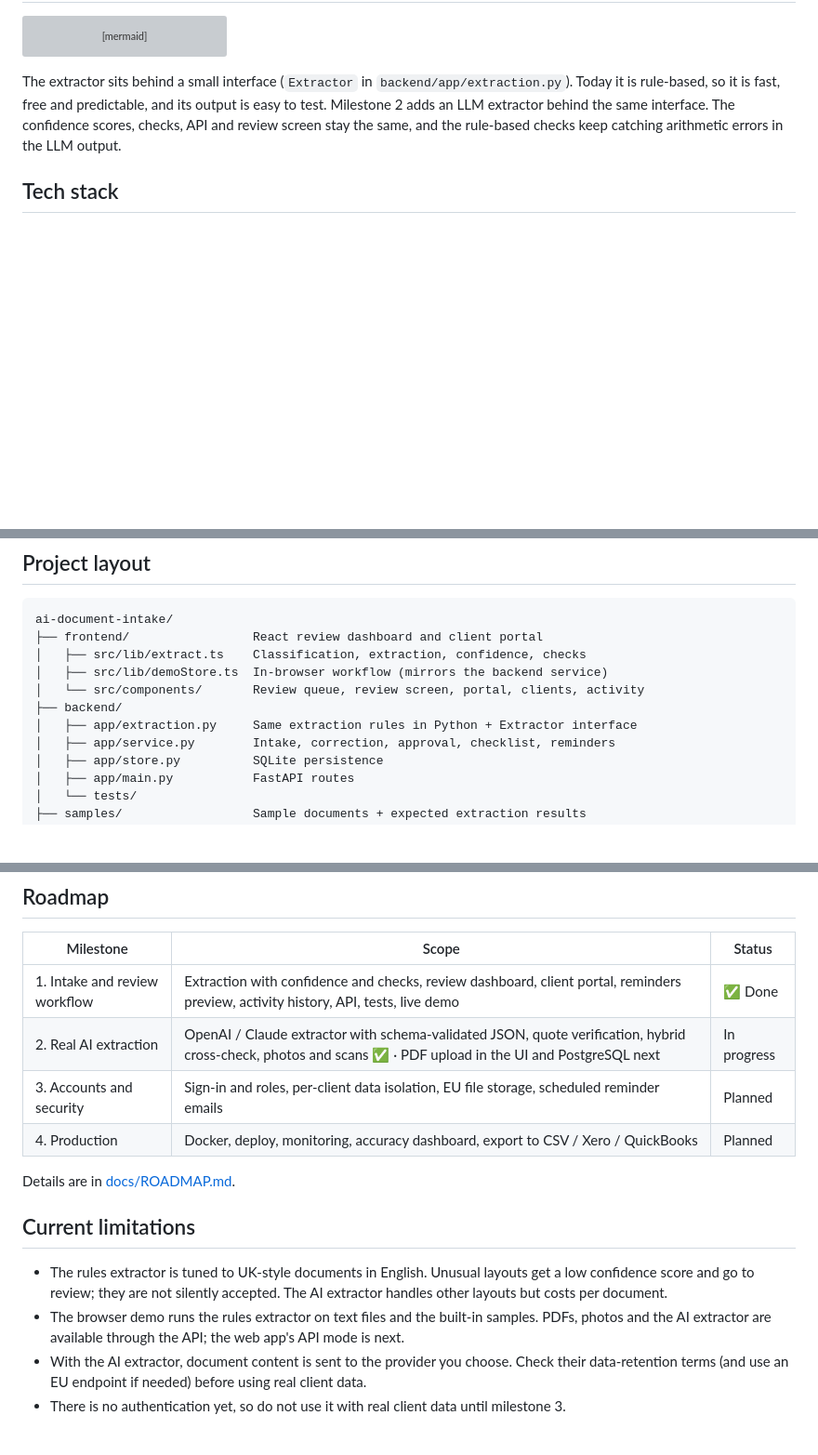
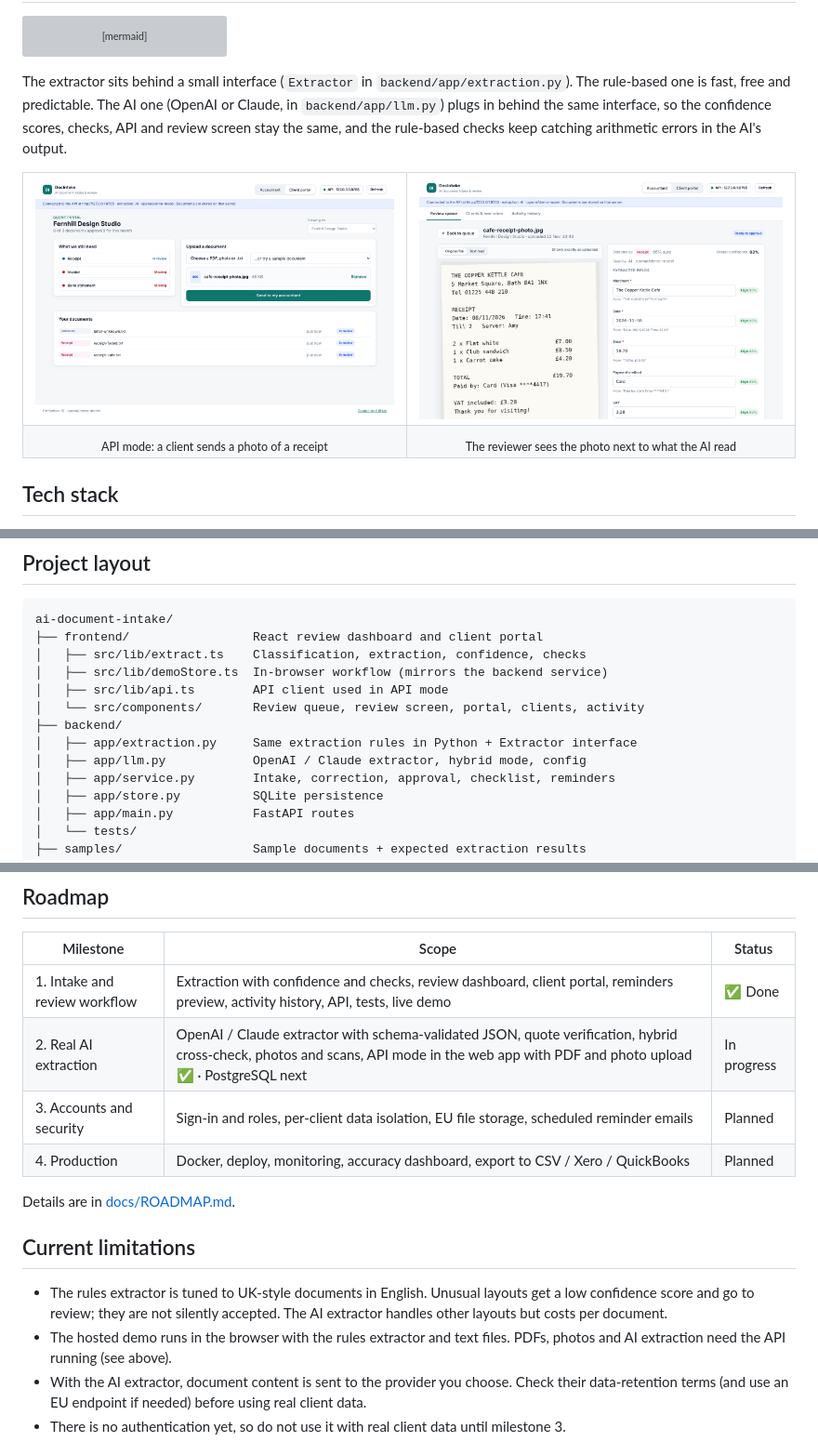
Before and after one commit to rajuerladinny/ai-document-intake, a Markdown page: README.md, 3 parts joined by grey strips. Shown at 93% size. Rendered like a GitHub page; pictures changed too: docs/screenshots/portal-upload-photo.png (added), docs/screenshots/review-photo-api.png (added); blank space fills up the shorter version; grey boxes are pictures that could not be loaded.

Commit message:
Document API mode and add screenshots

````diff
--- a/README.md
+++ b/README.md
@@ -60,7 +60,18 @@ flowchart LR
     H --> I[Approved data<br/>+ activity history]
 ```
 
-The extractor sits behind a small interface (`Extractor` in `backend/app/extraction.py`). Today it is rule-based, so it is fast, free and predictable, and its output is easy to test. Milestone 2 adds an LLM extractor behind the same interface. The confidence scores, checks, API and review screen stay the same, and the rule-based checks keep catching arithmetic errors in the LLM output.
+The extractor sits behind a small interface (`Extractor` in `backend/app/extraction.py`). The rule-based one is fast, free and predictable. The AI one (OpenAI or Claude, in `backend/app/llm.py`) plugs in behind the same interface, so the confidence scores, checks, API and review screen stay the same, and the rule-based checks keep catching arithmetic errors in the AI's output.
+
+<table>
+  <tr>
+    <td><img src="docs/screenshots/portal-upload-photo.png" alt="Client portal with a receipt photo ready to send" /></td>
+    <td><img src="docs/screenshots/review-photo-api.png" alt="Reviewing a receipt photo: the original image beside the fields the AI read" /></td>
+  </tr>
+  <tr>
+    <td align="center"><sub>API mode: a client sends a photo of a receipt</sub></td>
+    <td align="center"><sub>The reviewer sees the photo next to what the AI read</sub></td>
+  </tr>
+</table>
 
 ## Tech stack
 
@@ -76,9 +87,11 @@ ai-document-intake/
 ├── frontend/                 React review dashboard and client portal
 │   ├── src/lib/extract.ts    Classification, extraction, confidence, checks
 │   ├── src/lib/demoStore.ts  In-browser workflow (mirrors the backend service)
+│   ├── src/lib/api.ts        API client used in API mode
 │   └── src/components/       Review queue, review screen, portal, clients, activity
 ├── backend/
 │   ├── app/extraction.py     Same extraction rules in Python + Extractor interface
+│   ├── app/llm.py            OpenAI / Claude extractor, hybrid mode, config
 │   ├── app/service.py        Intake, correction, approval, checklist, reminders
 │   ├── app/store.py          SQLite persistence
 │   ├── app/main.py           FastAPI routes
@@ -153,7 +168,7 @@ The `X-User` header records who made each change. Real sign-in arrives in milest
 | Milestone | Scope | Status |
 |---|---|---|
 | 1. Intake and review workflow | Extraction with confidence and checks, review dashboard, client portal, reminders preview, activity history, API, tests, live demo | ✅ Done |
-| 2. Real AI extraction | OpenAI / Claude extractor with schema-validated JSON, quote verification, hybrid cross-check, photos and scans ✅ · PDF upload in the UI and PostgreSQL next | In progress |
+| 2. Real AI extraction | OpenAI / Claude extractor with schema-validated JSON, quote verification, hybrid cross-check, photos and scans, API mode in the web app with PDF and photo upload ✅ · PostgreSQL next | In progress |
 | 3. Accounts and security | Sign-in and roles, per-client data isolation, EU file storage, scheduled reminder emails | Planned |
 | 4. Production | Docker, deploy, monitoring, accuracy dashboard, export to CSV / Xero / QuickBooks | Planned |
 
@@ -162,7 +177,7 @@ Details are in [docs/ROADMAP.md](docs/ROADMAP.md).
 ## Current limitations
 
 - The rules extractor is tuned to UK-style documents in English. Unusual layouts get a low confidence score and go to review; they are not silently accepted. The AI extractor handles other layouts but costs per document.
-- The browser demo runs the rules extractor on text files and the built-in samples. PDFs, photos and the AI extractor are available through the API; the web app's API mode is next.
+- The hosted demo runs in the browser with the rules extractor and text files. PDFs, photos and AI extraction need the API running (see above).
 - With the AI extractor, document content is sent to the provider you choose. Check their data-retention terms (and use an EU endpoint if needed) before using real client data.
 - There is no authentication yet, so do not use it with real client data until milestone 3.
 
````
Also changed, not shown: other parts of README.md (+2 -0 lines), docs/ROADMAP.md (+3 -2 lines), 1 other file.
